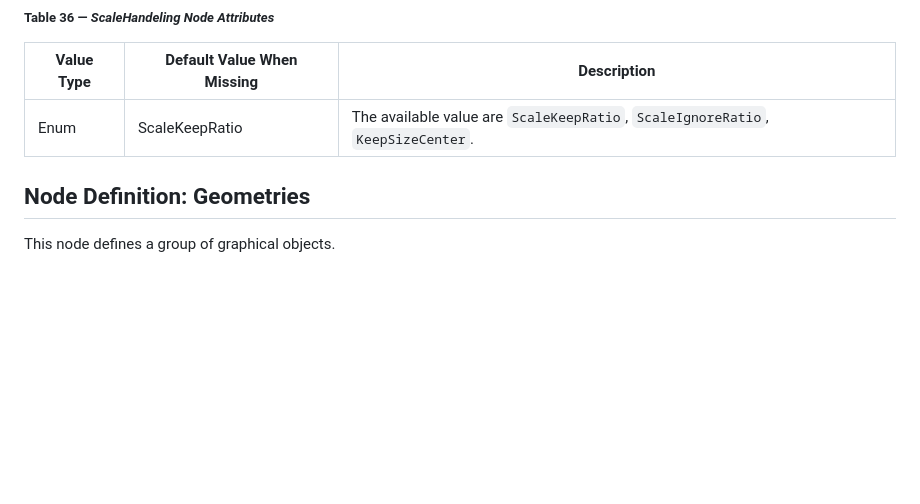
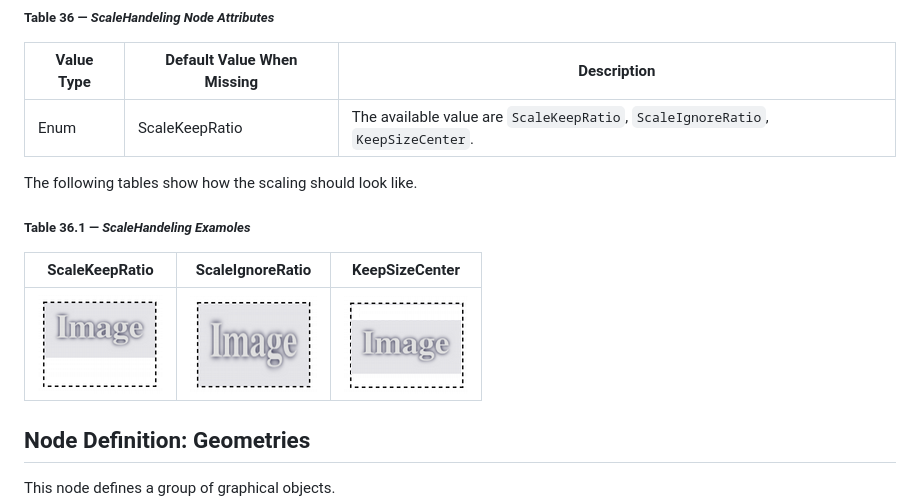
Before and after one commit to mvrdevelopment/spec, a Markdown page: mvr-spec.md, the part around the change. Rendered like a GitHub page; pictures changed too: media/KeepSizeCenter.png (added), media/ScaleIgnoreRatio.png (added), media/ScaleKeepRatio.png (added); blank space fills up the shorter version.

Commit message:
#110 Adress Sample Images
#110 Adress Sample Images

```diff
--- a/mvr-spec.md
+++ b/mvr-spec.md
@@ -822,6 +822,13 @@ Node name: `ScaleHandeling`
 | ---------- | -------------------------- | ------------------------------------------------------------------------------- |
 | Enum       | ScaleKeepRatio             | The available value are `ScaleKeepRatio`, `ScaleIgnoreRatio`, `KeepSizeCenter`. |
 
+The following tables show how the scaling should look like.
+##### Table 36.1 — *ScaleHandeling Examoles*
+
+| ScaleKeepRatio                                        | ScaleIgnoreRatio                                          | KeepSizeCenter                                        |
+|-------------------------------------------------------|-----------------------------------------------------------|-------------------------------------------------------|
+| ![media/ScaleKeepRatio.png](media/ScaleKeepRatio.png) | ![media/ScaleIgnoreRatio.png](media/ScaleIgnoreRatio.png) | ![media/KeepSizeCenter.png](media/KeepSizeCenter.png) |
+
 
 ## Node Definition: Geometries
 
```
